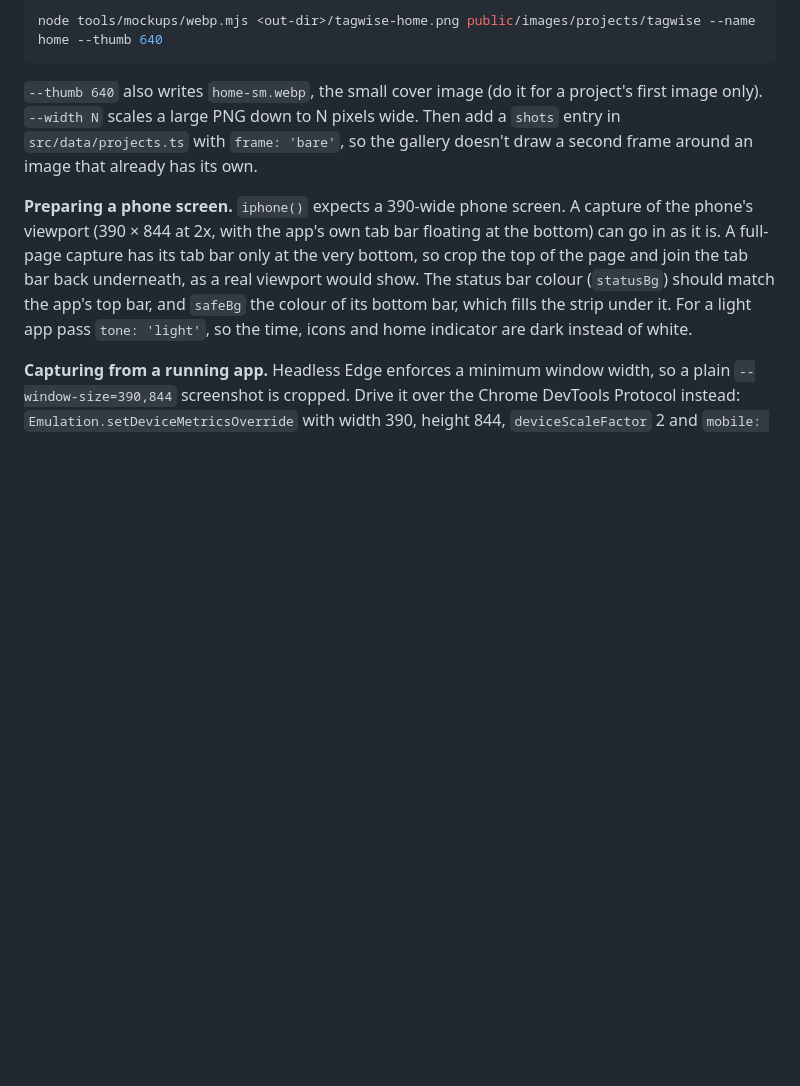
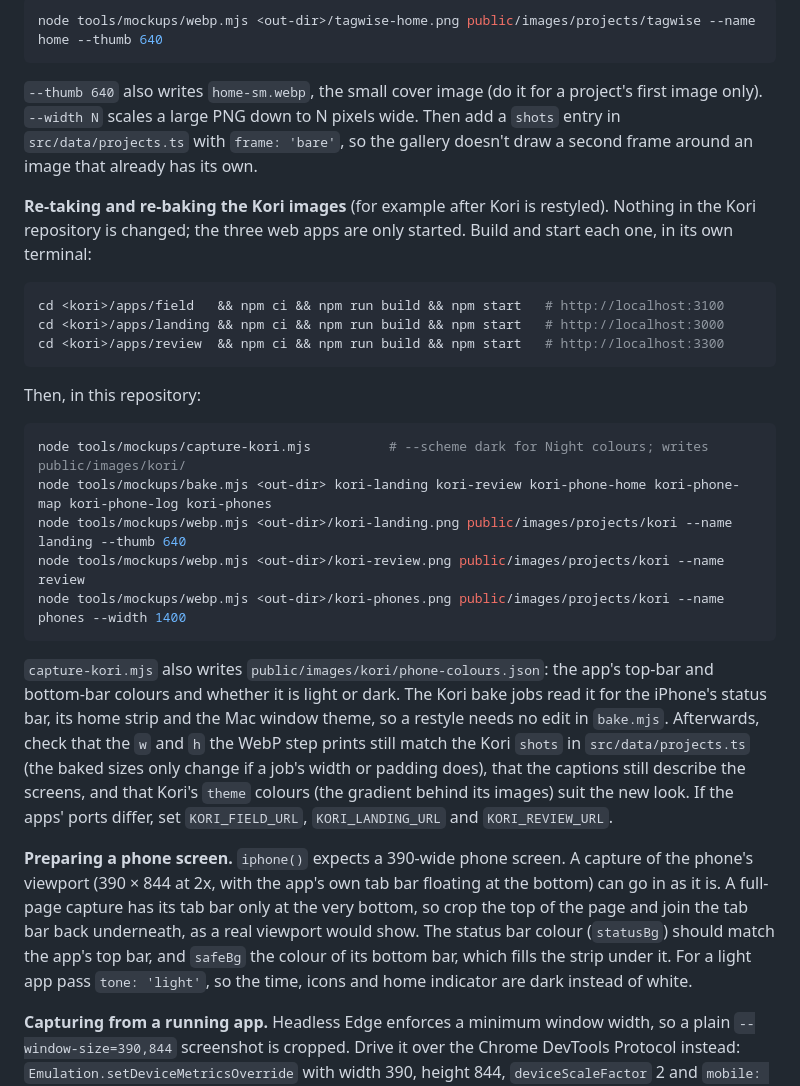
Before and after one commit to MooketsiMagwaza/portfolio, a Markdown page: tools/mockups/README.md, the part around the change. Drawn GitHub-style; blank space fills up the shorter version.

Commit message:
docs: the stack chips, the Quick Look grid, and how to re-take the Kori images

````diff
--- a/tools/mockups/README.md
+++ b/tools/mockups/README.md
@@ -42,6 +42,35 @@ first image only). `--width N` scales a large PNG down to N pixels wide. Then ad
 `shots` entry in `src/data/projects.ts` with `frame: 'bare'`, so the gallery doesn't draw
 a second frame around an image that already has its own.
 
+**Re-taking and re-baking the Kori images** (for example after Kori is restyled). Nothing in the
+Kori repository is changed; the three web apps are only started. Build and start each one, in
+its own terminal:
+
+```bash
+cd <kori>/apps/field   && npm ci && npm run build && npm start   # http://localhost:3100
+cd <kori>/apps/landing && npm ci && npm run build && npm start   # http://localhost:3000
+cd <kori>/apps/review  && npm ci && npm run build && npm start   # http://localhost:3300
+```
+
+Then, in this repository:
+
+```bash
+node tools/mockups/capture-kori.mjs          # --scheme dark for Night colours; writes public/images/kori/
+node tools/mockups/bake.mjs <out-dir> kori-landing kori-review kori-phone-home kori-phone-map kori-phone-log kori-phones
+node tools/mockups/webp.mjs <out-dir>/kori-landing.png public/images/projects/kori --name landing --thumb 640
+node tools/mockups/webp.mjs <out-dir>/kori-review.png public/images/projects/kori --name review
+node tools/mockups/webp.mjs <out-dir>/kori-phones.png public/images/projects/kori --name phones --width 1400
+```
+
+`capture-kori.mjs` also writes `public/images/kori/phone-colours.json`: the app's top-bar and
+bottom-bar colours and whether it is light or dark. The Kori bake jobs read it for the iPhone's
+status bar, its home strip and the Mac window theme, so a restyle needs no edit in `bake.mjs`.
+Afterwards, check that the `w` and `h` the WebP step prints still match the Kori `shots` in
+`src/data/projects.ts` (the baked sizes only change if a job's width or padding does), that
+the captions still describe the screens, and that Kori's `theme` colours (the gradient behind
+its images) suit the new look. If the apps' ports differ, set `KORI_FIELD_URL`,
+`KORI_LANDING_URL` and `KORI_REVIEW_URL`.
+
 **Preparing a phone screen.** `iphone()` expects a 390-wide phone screen. A capture of
 the phone's viewport (390 × 844 at 2x, with the app's own tab bar floating at the bottom)
 can go in as it is. A full-page capture has its tab bar only at the very bottom, so crop
````
Also changed, not shown: 1 other file.
